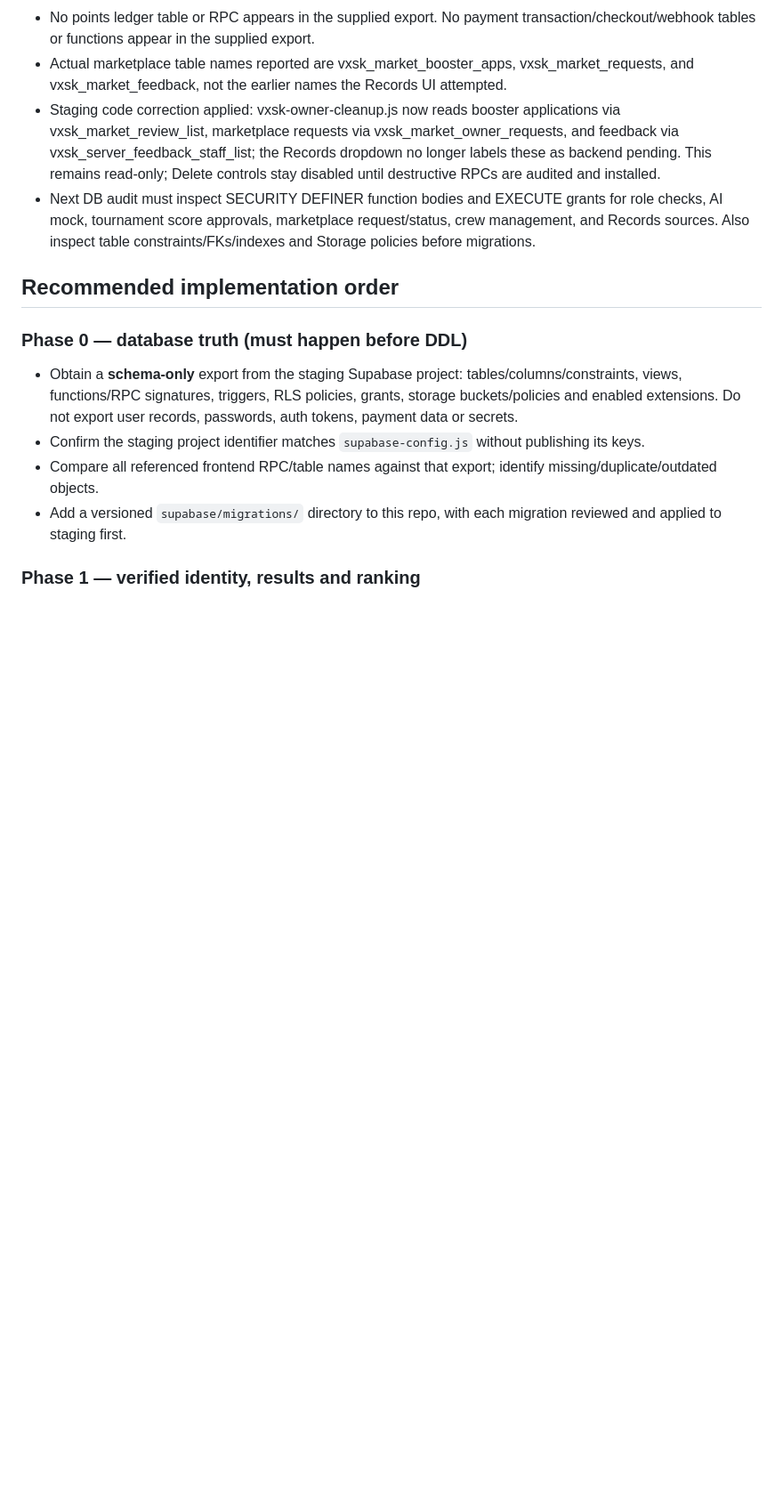
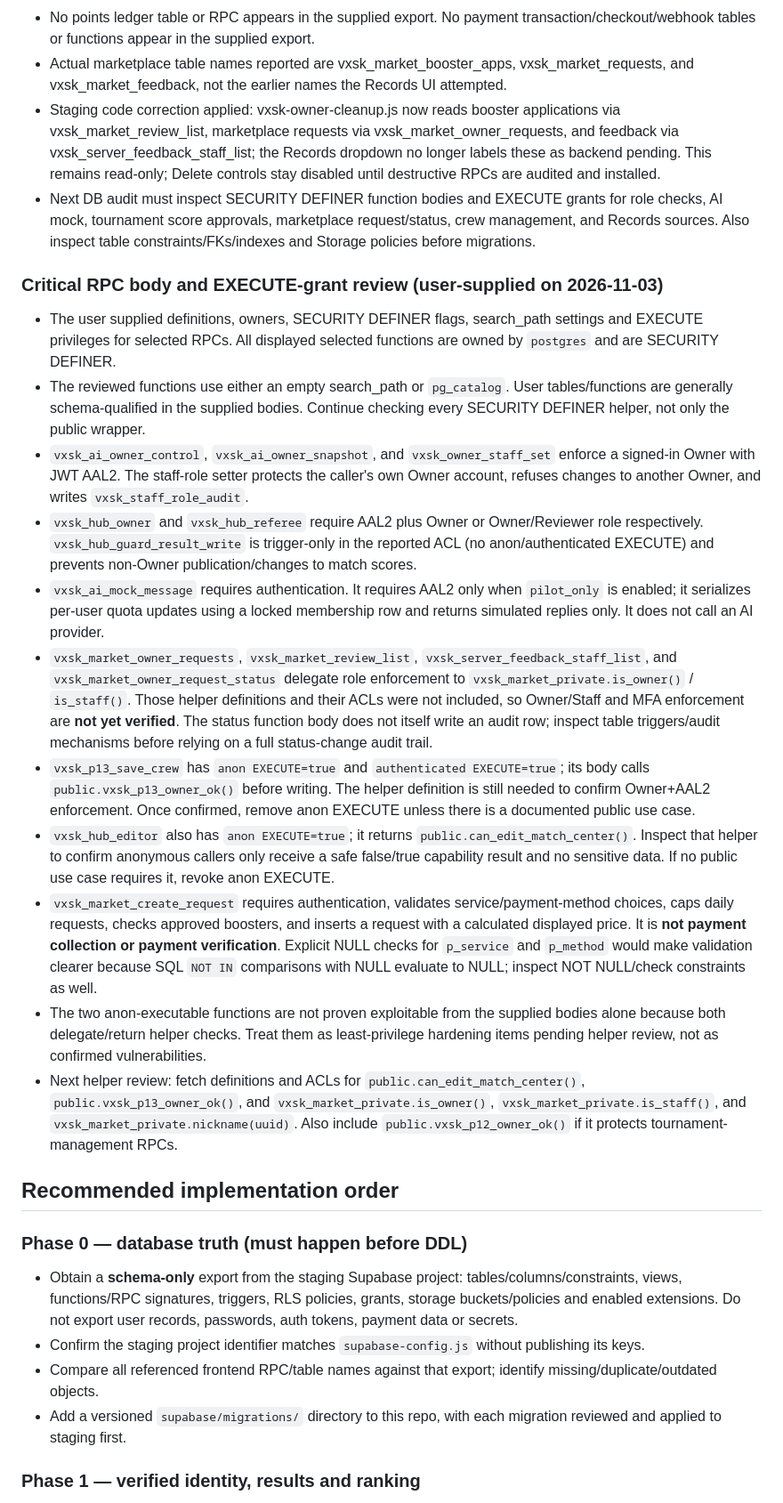
Before and after one commit to vxskofficial/vxskofficial.github.io, a Markdown page: VXSK_BACKEND_HANDOFF.md, the part around the change. Shown at 89% size. Drawn GitHub-style; blank space fills up the shorter version.

Commit message:
Document critical RPC security review findings

```diff
--- a/VXSK_BACKEND_HANDOFF.md
+++ b/VXSK_BACKEND_HANDOFF.md
@@ -65,6 +65,19 @@ This audit now includes a **user-supplied read-only Supabase schema export** (20
 - Staging code correction applied: vxsk-owner-cleanup.js now reads booster applications via vxsk_market_review_list, marketplace requests via vxsk_market_owner_requests, and feedback via vxsk_server_feedback_staff_list; the Records dropdown no longer labels these as backend pending. This remains read-only; Delete controls stay disabled until destructive RPCs are audited and installed.
 - Next DB audit must inspect SECURITY DEFINER function bodies and EXECUTE grants for role checks, AI mock, tournament score approvals, marketplace request/status, crew management, and Records sources. Also inspect table constraints/FKs/indexes and Storage policies before migrations.
 
+### Critical RPC body and EXECUTE-grant review (user-supplied on 2026-11-03)
+- The user supplied definitions, owners, SECURITY DEFINER flags, search_path settings and EXECUTE privileges for selected RPCs. All displayed selected functions are owned by `postgres` and are SECURITY DEFINER.
+- The reviewed functions use either an empty search_path or `pg_catalog`. User tables/functions are generally schema-qualified in the supplied bodies. Continue checking every SECURITY DEFINER helper, not only the public wrapper.
+- `vxsk_ai_owner_control`, `vxsk_ai_owner_snapshot`, and `vxsk_owner_staff_set` enforce a signed-in Owner with JWT AAL2. The staff-role setter protects the caller's own Owner account, refuses changes to another Owner, and writes `vxsk_staff_role_audit`.
+- `vxsk_hub_owner` and `vxsk_hub_referee` require AAL2 plus Owner or Owner/Reviewer role respectively. `vxsk_hub_guard_result_write` is trigger-only in the reported ACL (no anon/authenticated EXECUTE) and prevents non-Owner publication/changes to match scores.
+- `vxsk_ai_mock_message` requires authentication. It requires AAL2 only when `pilot_only` is enabled; it serializes per-user quota updates using a locked membership row and returns simulated replies only. It does not call an AI provider.
+- `vxsk_market_owner_requests`, `vxsk_market_review_list`, `vxsk_server_feedback_staff_list`, and `vxsk_market_owner_request_status` delegate role enforcement to `vxsk_market_private.is_owner()` / `is_staff()`. Those helper definitions and their ACLs were not included, so Owner/Staff and MFA enforcement are **not yet verified**. The status function body does not itself write an audit row; inspect table triggers/audit mechanisms before relying on a full status-change audit trail.
+- `vxsk_p13_save_crew` has `anon EXECUTE=true` and `authenticated EXECUTE=true`; its body calls `public.vxsk_p13_owner_ok()` before writing. The helper definition is still needed to confirm Owner+AAL2 enforcement. Once confirmed, remove anon EXECUTE unless there is a documented public use case.
+- `vxsk_hub_editor` also has `anon EXECUTE=true`; it returns `public.can_edit_match_center()`. Inspect that helper to confirm anonymous callers only receive a safe false/true capability result and no sensitive data. If no public use case requires it, revoke anon EXECUTE.
+- `vxsk_market_create_request` requires authentication, validates service/payment-method choices, caps daily requests, checks approved boosters, and inserts a request with a calculated displayed price. It is **not payment collection or payment verification**. Explicit NULL checks for `p_service` and `p_method` would make validation clearer because SQL `NOT IN` comparisons with NULL evaluate to NULL; inspect NOT NULL/check constraints as well.
+- The two anon-executable functions are not proven exploitable from the supplied bodies alone because both delegate/return helper checks. Treat them as least-privilege hardening items pending helper review, not as confirmed vulnerabilities.
+- Next helper review: fetch definitions and ACLs for `public.can_edit_match_center()`, `public.vxsk_p13_owner_ok()`, and `vxsk_market_private.is_owner()`, `vxsk_market_private.is_staff()`, and `vxsk_market_private.nickname(uuid)`. Also include `public.vxsk_p12_owner_ok()` if it protects tournament-management RPCs.
+
 ## Recommended implementation order
 ### Phase 0 — database truth (must happen before DDL)
 - Obtain a **schema-only** export from the staging Supabase project: tables/columns/constraints, views, functions/RPC signatures, triggers, RLS policies, grants, storage buckets/policies and enabled extensions. Do not export user records, passwords, auth tokens, payment data or secrets.
```
